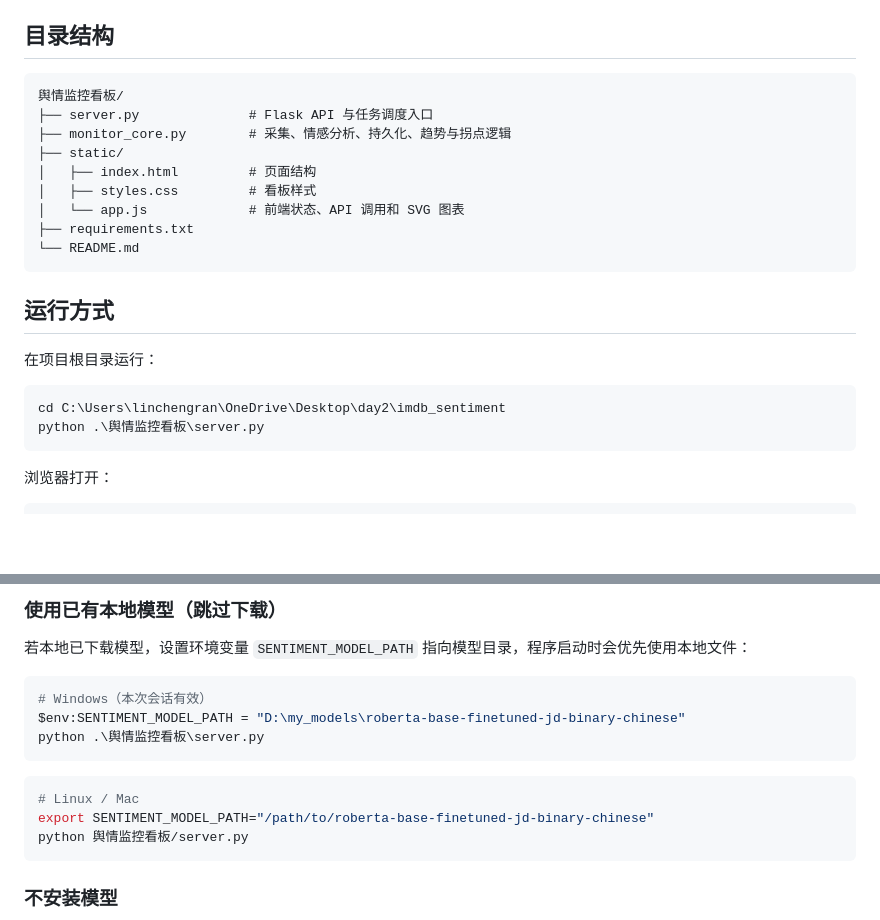
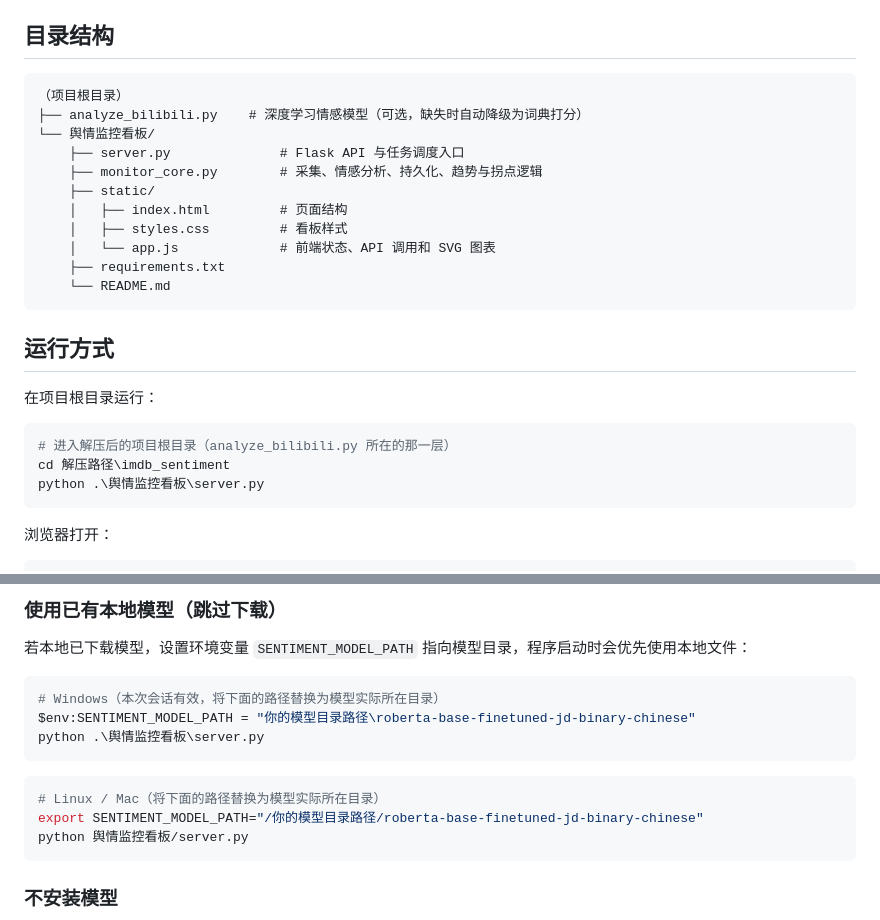
Before and after one commit to linchengran/sentiment-board, a Markdown page: README.md, 2 parts joined by grey strips. GitHub-like rendering; blank space fills up the shorter version.

````diff
--- a/README.md
+++ b/README.md
@@ -21,15 +21,17 @@
 ## 目录结构
 
 ```text
-舆情监控看板/
-├── server.py              # Flask API 与任务调度入口
-├── monitor_core.py        # 采集、情感分析、持久化、趋势与拐点逻辑
-├── static/
-│   ├── index.html         # 页面结构
-│   ├── styles.css         # 看板样式
-│   └── app.js             # 前端状态、API 调用和 SVG 图表
-├── requirements.txt
-└── README.md
+（项目根目录）
+├── analyze_bilibili.py    # 深度学习情感模型（可选，缺失时自动降级为词典打分）
+└── 舆情监控看板/
+    ├── server.py              # Flask API 与任务调度入口
+    ├── monitor_core.py        # 采集、情感分析、持久化、趋势与拐点逻辑
+    ├── static/
+    │   ├── index.html         # 页面结构
+    │   ├── styles.css         # 看板样式
+    │   └── app.js             # 前端状态、API 调用和 SVG 图表
+    ├── requirements.txt
+    └── README.md
 ```
 
 ## 运行方式
@@ -37,7 +39,8 @@
 在项目根目录运行：
 
 ```powershell
-cd C:\Users\linchengran\OneDrive\Desktop\day2\imdb_sentiment
+# 进入解压后的项目根目录（analyze_bilibili.py 所在的那一层）
+cd 解压路径\imdb_sentiment
 python .\舆情监控看板\server.py
 ```
 
@@ -205,14 +208,14 @@ pip install transformers torch
 若本地已下载模型，设置环境变量 `SENTIMENT_MODEL_PATH` 指向模型目录，程序启动时会优先使用本地文件：
 
 ```powershell
-# Windows（本次会话有效）
-$env:SENTIMENT_MODEL_PATH = "D:\my_models\roberta-base-finetuned-jd-binary-chinese"
+# Windows（本次会话有效，将下面的路径替换为模型实际所在目录）
+$env:SENTIMENT_MODEL_PATH = "你的模型目录路径\roberta-base-finetuned-jd-binary-chinese"
 python .\舆情监控看板\server.py
 ```
 
 ```bash
-# Linux / Mac
-export SENTIMENT_MODEL_PATH="/path/to/roberta-base-finetuned-jd-binary-chinese"
+# Linux / Mac（将下面的路径替换为模型实际所在目录）
+export SENTIMENT_MODEL_PATH="/你的模型目录路径/roberta-base-finetuned-jd-binary-chinese"
 python 舆情监控看板/server.py
 ```
 
````
